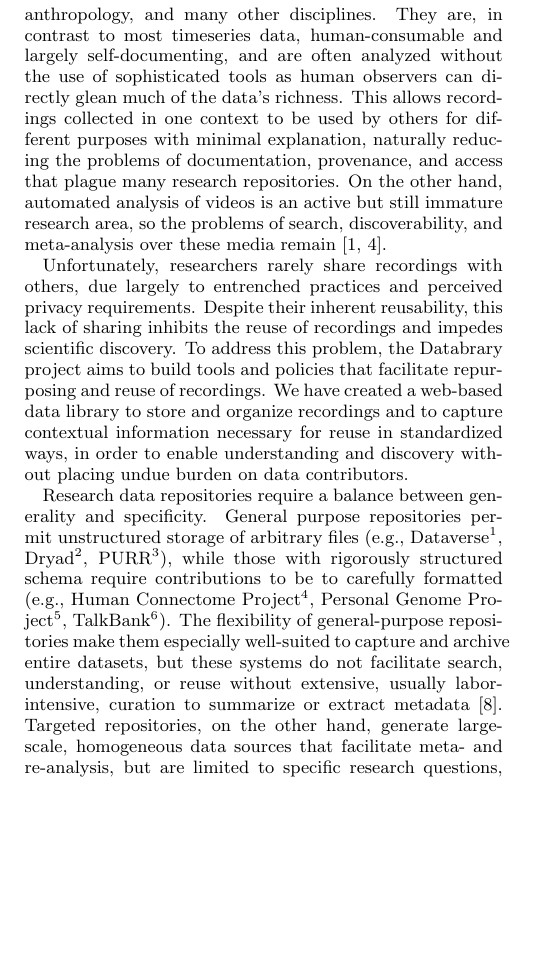
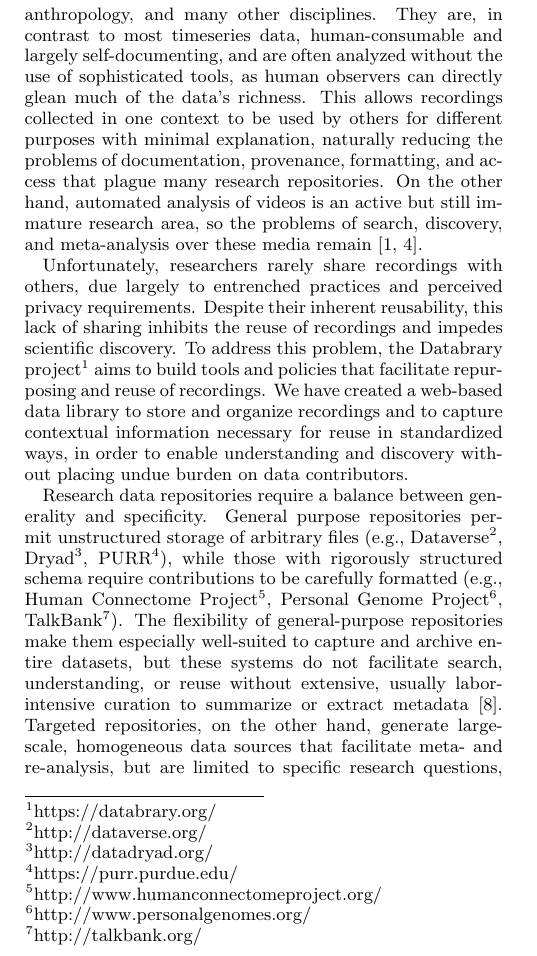
Before and after one commit to databrary/presentations, a LaTeX paper (jcdl-15/paper.tex): part of one column of page 1 of 4, cut so that both start at the same text, the shorter picture padded with empty space. Compiled offline with pdfLaTeX.

Commit message:
Final minor edits through intro

```diff
--- a/jcdl-15/paper.tex
+++ b/jcdl-15/paper.tex
@@ -55,20 +55,20 @@ While Databrary's strengths derive from its focus on particular scholarly domain
 \section{Introduction}
 
 Video and audio recordings serve as a primary data source for scientific research in psychology, linguistics, education, anthropology, and many other disciplines.
-They are, in contrast to most timeseries data, human-consumable and largely self-documenting, and are often analyzed without the use of sophisticated tools as human observers can directly glean much of the data's richness.
+They are, in contrast to most timeseries data, human-consumable and largely self-documenting, and are often analyzed without the use of sophisticated tools, as human observers can directly glean much of the data's richness.
 % access in the sense of "what format is it in":
-This allows recordings collected in one context to be used by others for different purposes with minimal explanation, naturally reducing the problems of documentation, provenance, and access that plague many research repositories.
-On the other hand, automated analysis of videos is an active but still immature research area, so the problems of search, discoverability, and meta-analysis over these media remain \cite{Albertson_2013, Lanagan_Smeaton_2012}.
+This allows recordings collected in one context to be used by others for different purposes with minimal explanation, naturally reducing the problems of documentation, provenance, formatting, and access that plague many research repositories.
+On the other hand, automated analysis of videos is an active but still immature research area, so the problems of search, discovery, and meta-analysis over these media remain \cite{Albertson_2013, Lanagan_Smeaton_2012}.
 
 Unfortunately, researchers rarely share recordings with others, due largely to entrenched practices and perceived privacy requirements.
 %something here or somewhere else about aversion (fear) to changing practices...
 Despite their inherent reusability, this lack of sharing inhibits the reuse of recordings and impedes scientific discovery.
-To address this problem, the Databrary project aims to build tools and policies that facilitate repurposing and reuse of recordings.
+To address this problem, the Databrary project\footnote{https://databrary.org/} aims to build tools and policies that facilitate repurposing and reuse of recordings.
 We have created a web-based data library to store and organize recordings and to capture contextual information necessary for reuse in standardized ways, in order to enable understanding and discovery without placing undue burden on data contributors.
 
 Research data repositories require a balance between generality and specificity.
-General purpose repositories permit unstructured storage of arbitrary files (e.g., Dataverse\footnote{http://dataverse.org/}, Dryad\footnote{http://datadryad.org/}, PURR\footnote{https://purr.purdue.edu/}), while those with rigorously structured schema require contributions to be to carefully formatted (e.g., Human Connectome Project\footnote{http://www.humanconnectomeproject.org/}, Per\-son\-al Ge\-nome Pro\-ject\footnote{http://www.personalgenomes.org/}, TalkBank\footnote{http://talkbank.org/}).
-The flexibility of general-purpose repositories make them especially well-suited to capture and archive entire datasets, but these systems do not facilitate search, understanding, or reuse without extensive, usually labor-intensive, curation to summarize or extract metadata \cite{Peer_2012}.
+General purpose repositories permit unstructured storage of arbitrary files (e.g., Dataverse\footnote{http://dataverse.org/}, Dryad\footnote{http://datadryad.org/}, PURR\footnote{https://purr.purdue.edu/}), while those with rigorously structured schema require contributions to be carefully formatted (e.g., Human Connectome Project\footnote{http://www.humanconnectomeproject.org/}, Per\-son\-al Ge\-nome Pro\-ject\footnote{http://www.personalgenomes.org/}, TalkBank\footnote{http://talkbank.org/}).
+The flexibility of general-purpose repositories make them especially well-suited to capture and archive entire datasets, but these systems do not facilitate search, understanding, or reuse without extensive, usually labor-intensive curation to summarize or extract metadata \cite{Peer_2012}.
 Targeted repositories, on the other hand, generate large-scale, homogeneous data sources that facilitate meta- and re-analysis, but are limited to specific research questions, losing the full richness, context, and innovation of the source materials and field.
 
 Our approach is to focus on video and audio recordings in particular research domains, and build appropriate structured and unstructured resources around this functional core.
```
